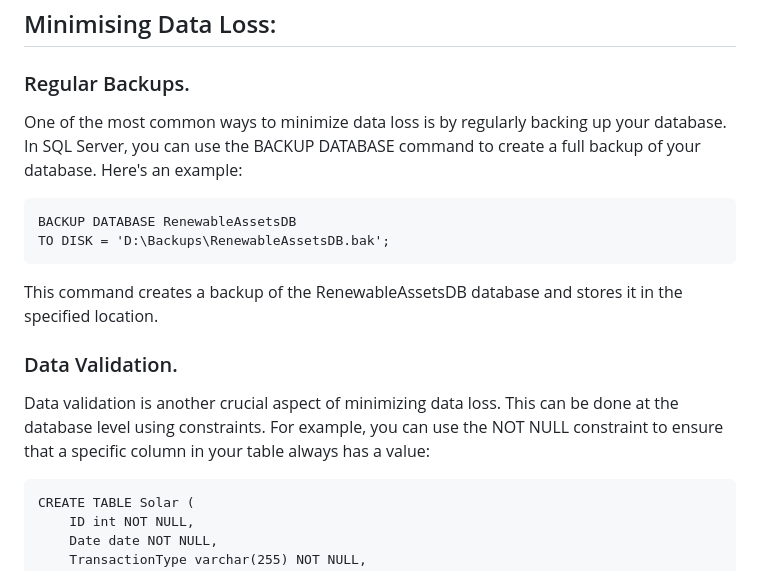
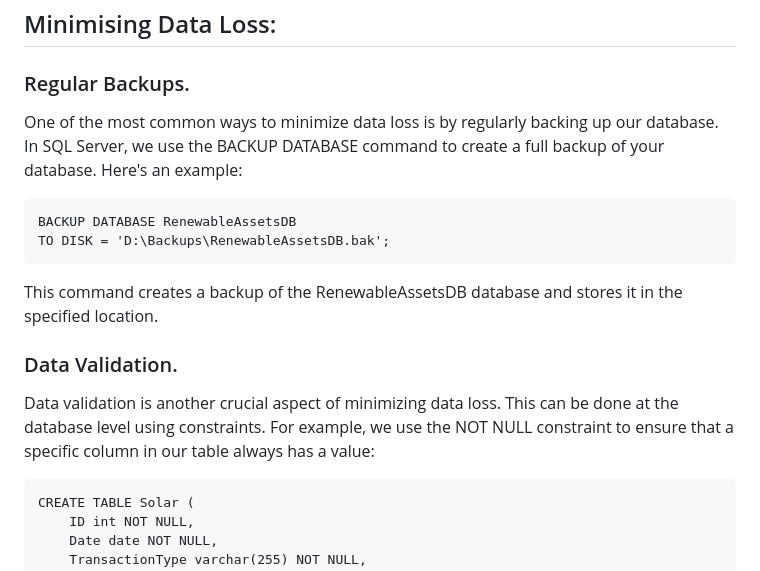
Before and after one commit to okalangkenneth/renewable_assets_database, a Markdown page: README.md, the part around the change. Drawn GitHub-style.

`````diff
--- a/README.md
+++ b/README.md
@@ -38,7 +38,7 @@ And here is a representation of the SQL file:
 ## Minimising Data Loss:
 
 ### Regular Backups.
-One of the most common ways to minimize data loss is by regularly backing up your database. In SQL Server, you can use the BACKUP DATABASE command to create a full backup of your database. Here's an example:
+One of the most common ways to minimize data loss is by regularly backing up our database. In SQL Server, we use the BACKUP DATABASE command to create a full backup of your database. Here's an example:
 
 ````
 BACKUP DATABASE RenewableAssetsDB
@@ -47,7 +47,7 @@ TO DISK = 'D:\Backups\RenewableAssetsDB.bak';
 This command creates a backup of the RenewableAssetsDB database and stores it in the specified location.
 
 ### Data Validation.
-Data validation is another crucial aspect of minimizing data loss. This can be done at the database level using constraints. For example, you can use the NOT NULL constraint to ensure that a specific column in your table always has a value:
+Data validation is another crucial aspect of minimizing data loss. This can be done at the database level using constraints. For example, we use the NOT NULL constraint to ensure that a specific column in our table always has a value:
 
 ````
 CREATE TABLE Solar (
`````
